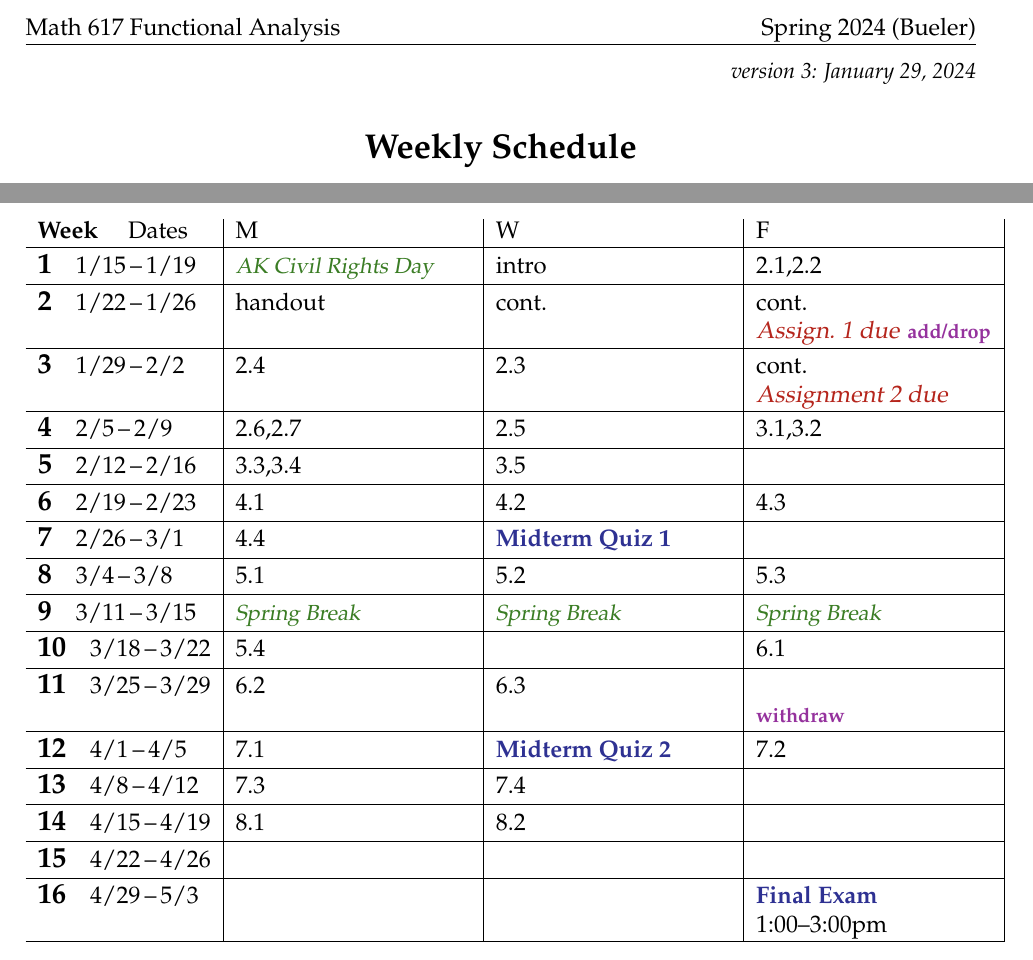
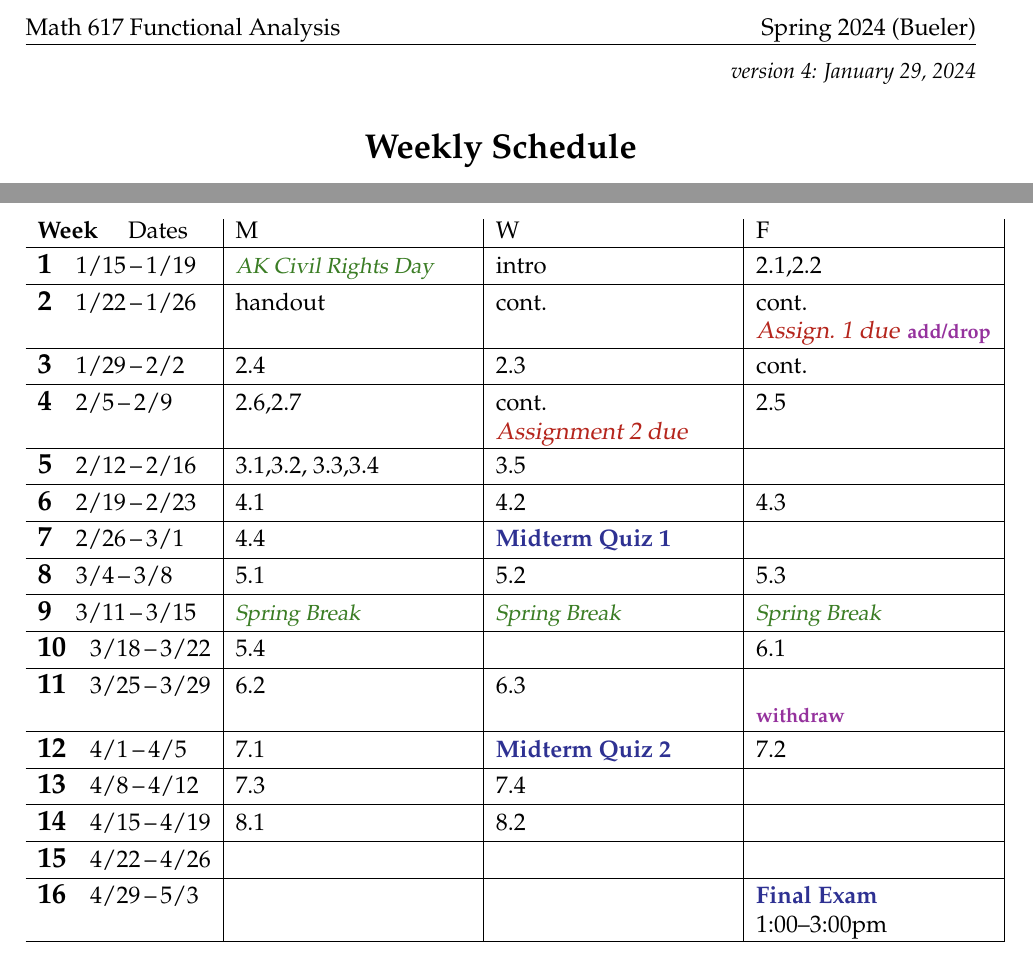
Before and after one commit to bueler/numerical, a LaTeX document (assets/general/S24/schedule.tex): two parts of the page, joined at a grey line, cut so that both start at the same text. Compiled offline with pdfLaTeX.

Commit message:
realistic A2 due date

```diff
--- a/assets/general/S24/schedule.tex
+++ b/assets/general/S24/schedule.tex
@@ -42,7 +42,7 @@
 
 
 \begin{document}
-\hfill \small \emph{version 3: \today} \normalsize
+\hfill \small \emph{version 4: \today} \normalsize
 
 \bigskip\bigskip
 \centerline{\Large \textbf{Weekly Schedule}}
@@ -65,11 +65,11 @@ The schedule below is subject to changes!  See the public course webpage
 
 \wkday{2}{1/22}{1/26}   & handout & cont. & cont. \par \mbox{\due{Assign.~1 due} \dl{add/drop}} \\ \hline
 
-\wkday{3}{1/29}{2/2}    & 2.4 & 2.3 & cont. \par \due{Assignment 2 due} \\ \hline
+\wkday{3}{1/29}{2/2}    & 2.4 & 2.3 & cont. \\ \hline
 
-\wkday{4}{2/5}{2/9}     & 2.6,2.7 & 2.5 & 3.1,3.2 \\ \hline
+\wkday{4}{2/5}{2/9}     & 2.6,2.7 & cont. \par \due{Assignment 2 due} & 2.5 \\ \hline
 
-\wkday{5}{2/12}{2/16}   & 3.3,3.4 & 3.5 &  \\ \hline
+\wkday{5}{2/12}{2/16}   & 3.1,3.2, 3.3,3.4 & 3.5 &  \\ \hline
 
 \wkday{6}{2/19}{2/23}   & 4.1 & 4.2 & 4.3 \\ \hline
 
```
Also changed, not shown: _data/homework.yml (+1 -1 lines), assets/homework/S24/A2.tex (+2 -2 lines), assets/general/S24/schedule.pdf, assets/homework/S24/A2.pdf.
